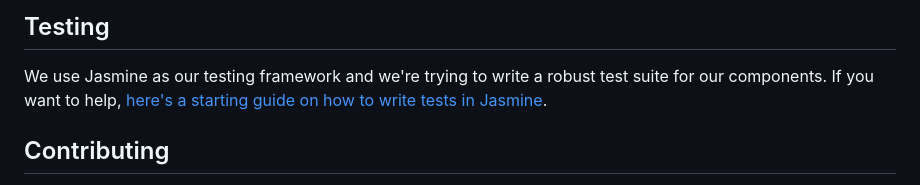
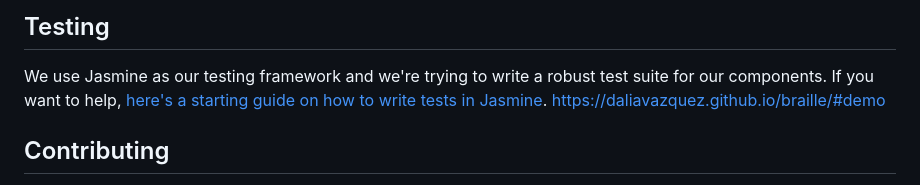
Before and after one commit to DaliaVazquez/braille, a Markdown page: README.md, the part around the change. GitHub-like rendering.

```diff
--- a/README.md
+++ b/README.md
@@ -83,6 +83,7 @@ For changelogs, check out [the Releases section of materialize](https://github.c
 
 ## Testing
 We use Jasmine as our testing framework and we're trying to write a robust test suite for our components. If you want to help, [here's a starting guide on how to write tests in Jasmine](CONTRIBUTING.md#jasmine-testing-guide).
+https://daliavazquez.github.io/braille/#demo
 
 ## Contributing
 Check out the [CONTRIBUTING document](CONTRIBUTING.md) in the root of the repository to learn how you can contribute. You can also browse the [help-wanted](https://github.com/Dogfalo/materialize/labels/help-wanted) tag in our issue tracker to find things to do.
```
